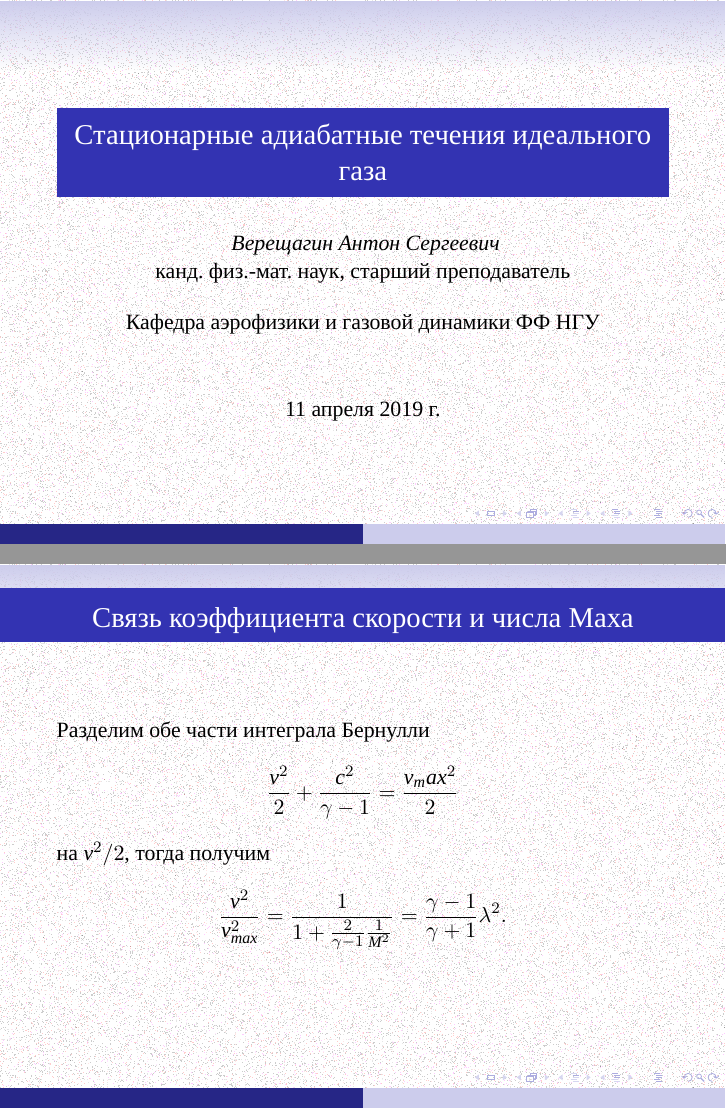
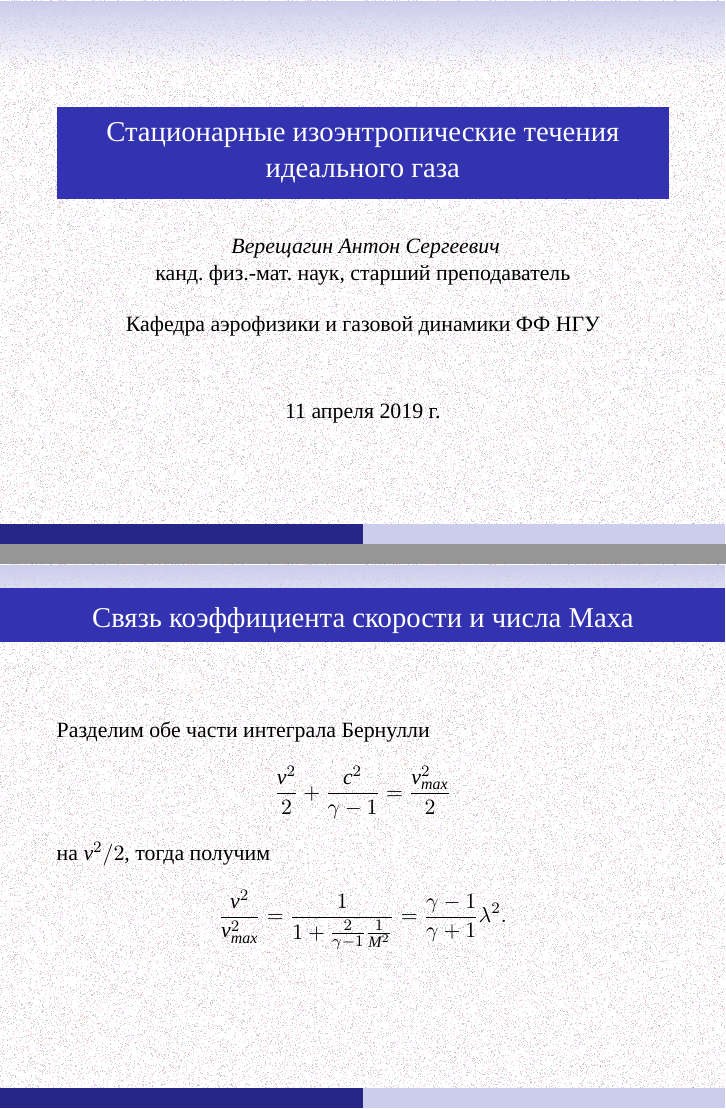
Before and after one commit to the-mozart/tagd, LaTeX slides (lecture_20/tex/lecture_20.tex): pages 1 and 15 of 21, joined at a grey line. Compiled offline with XeLaTeX; a missing font is replaced by an installed copy or a similar font.

Commit message:
Обновление Лекции 20

```diff
--- a/lecture_20/tex/lecture_20.tex
+++ b/lecture_20/tex/lecture_20.tex
@@ -3,6 +3,8 @@
 \usepackage{beamerthemesplit}
 \usetheme{Singapore} %Copenhagen}
 %\usecolortheme{whale}
+
+\beamertemplatenavigationsymbolsempty % Hide navigation panel
 
 %\usepackage[T2A]{fontenc}
 %\usepackage[utf8]{inputenc}
@@ -80,7 +82,7 @@
 \newcommand{\rot}{\operatorname{rot}}
 \newcommand{\divo}{\operatorname{div}}
 
-\title[]{Стационарные адиабатные течения идеального газа}
+\title[]{Стационарные изоэнтропические течения идеального газа}
 
 \author[]{ {\em Верещагин Антон Сергеевич}
 \\
@@ -408,7 +410,7 @@
 	\parbox{\textwidth}{
 		Разделим обе части интеграла Бернулли
 		\[
-		\frac{v^2}{2} + \frac{c^2}{\gamma-1} = \frac{v_max^2}{2}
+		\frac{v^2}{2} + \frac{c^2}{\gamma-1} = \frac{v_{max}^2}{2}
 		\]
 		на $v^2/2$, тогда получим
 		\[
```
Also changed, not shown: lecture_20/tex/lecture_20.pdf, lecture_20/tex/lecture_20.tex (4 more changed lines).
